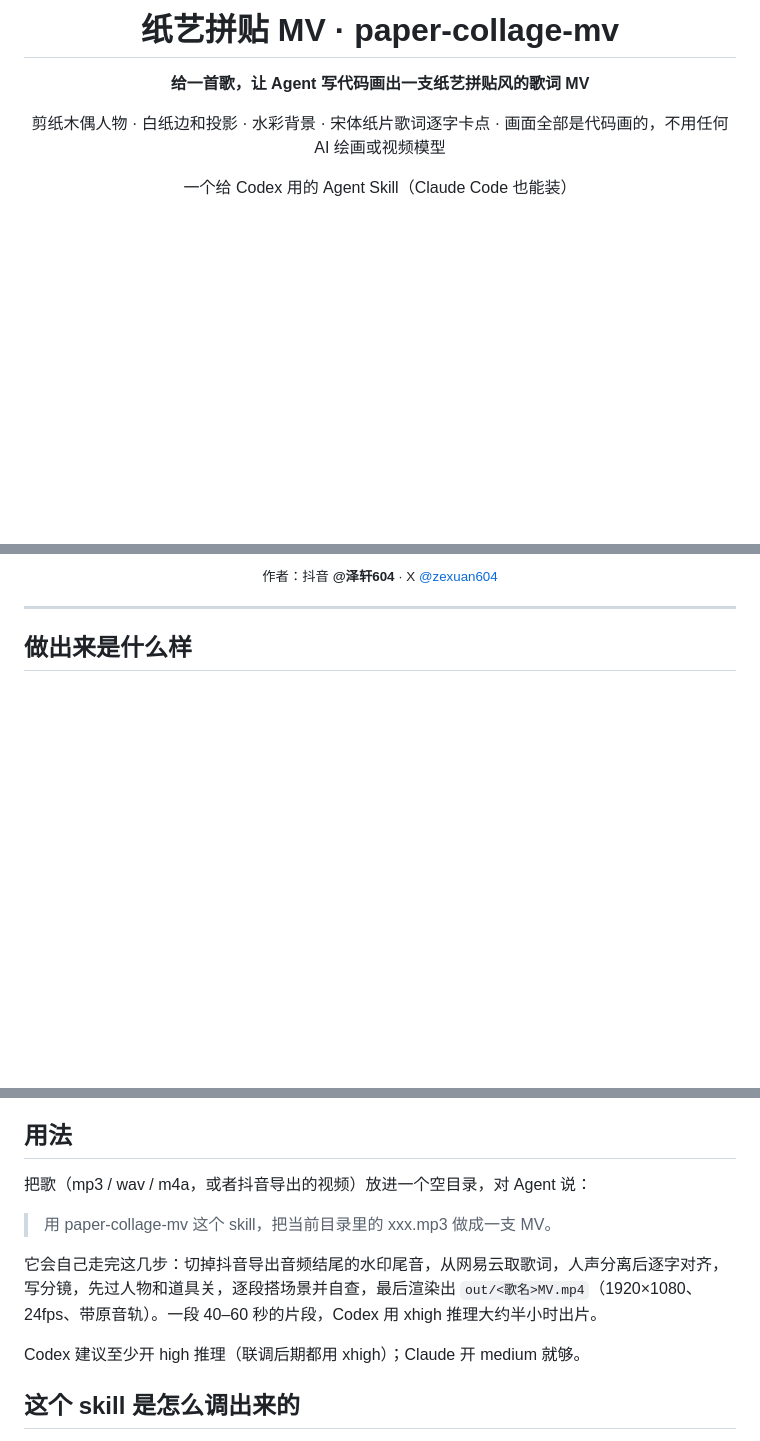
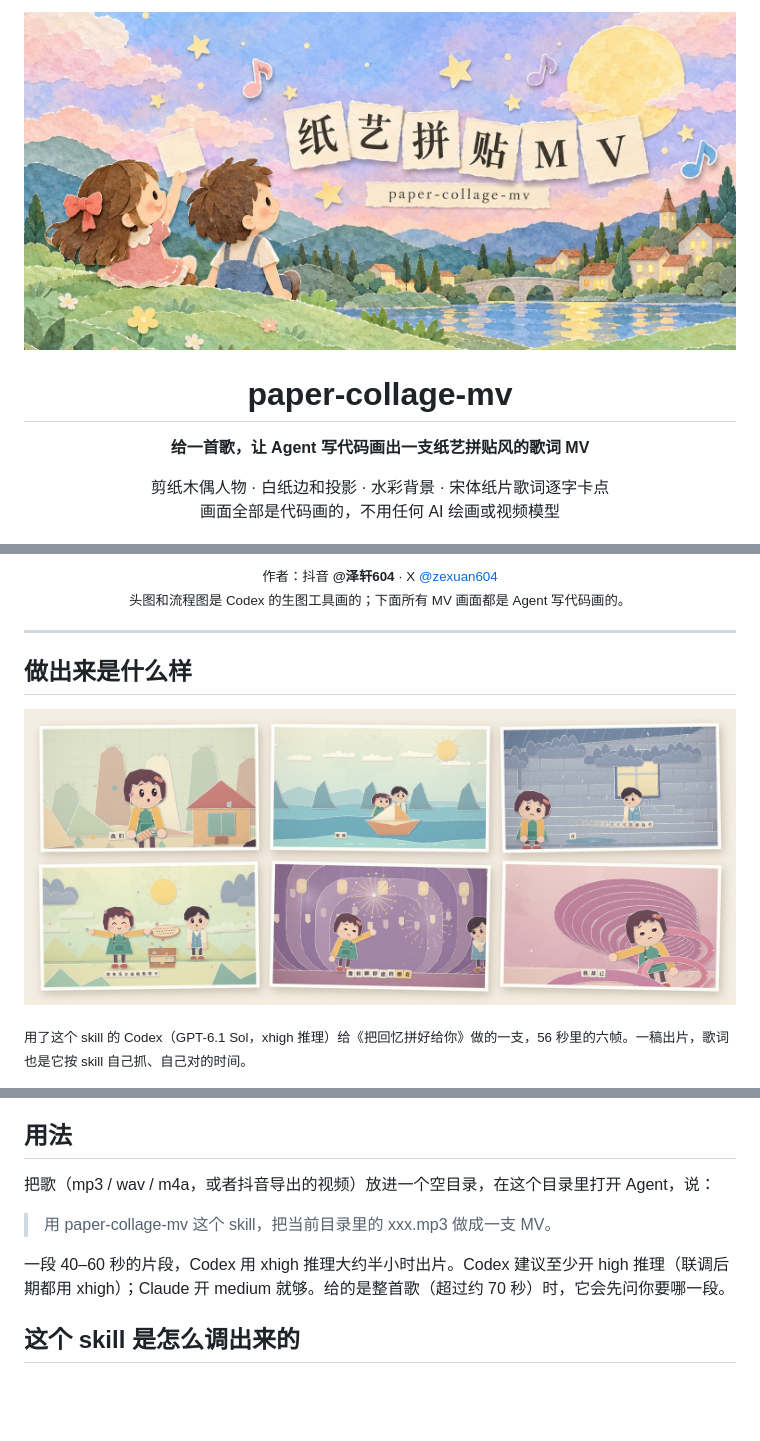
Before and after one commit to zexuanw958-svg/paper-collage-mv, a Markdown page: README.md, 3 parts joined by grey strips. GitHub-like rendering; pictures changed too: docs/gallery.jpg (added), docs/hero.jpg (added); blank space fills up the shorter version.

```diff
--- a/README.md
+++ b/README.md
@@ -1,12 +1,13 @@
 <div align="center">
 
-# 纸艺拼贴 MV · paper-collage-mv
+<img src="docs/hero.jpg" alt="纸艺拼贴 MV · paper-collage-mv" width="100%">
+
+# paper-collage-mv
 
 **给一首歌，让 Agent 写代码画出一支纸艺拼贴风的歌词 MV**
 
-剪纸木偶人物 · 白纸边和投影 · 水彩背景 · 宋体纸片歌词逐字卡点 · 画面全部是代码画的，不用任何 AI 绘画或视频模型
-
-一个给 Codex 用的 Agent Skill（Claude Code 也能装）
+剪纸木偶人物 · 白纸边和投影 · 水彩背景 · 宋体纸片歌词逐字卡点<br>
+画面全部是代码画的，不用任何 AI 绘画或视频模型
 
 [![License: MIT](https://img.shields.io/badge/License-MIT-blue.svg?style=flat-square)](LICENSE)
 [![output: 1080p MV](https://img.shields.io/badge/output-1080p%20%C2%B7%2024fps%20MV-ff7a59?style=flat-square)](#做出来是什么样)
@@ -15,5 +17,6 @@
 
-<sub>作者：抖音 <strong>@泽轩604</strong> · X <a href="https://x.com/zexuan604">@zexuan604</a></sub>
+<sub>作者：抖音 <strong>@泽轩604</strong> · X <a href="https://x.com/zexuan604">@zexuan604</a></sub><br>
+<sub>头图和流程图是 Codex 的生图工具画的；下面所有 MV 画面都是 Agent 写代码画的。</sub>
 
 </div>
 
@@ -21,6 +24,10 @@
 
 ## 做出来是什么样
 
+![用了 skill 的 Codex 给《把回忆拼好给你》做的 MV，六帧](docs/gallery.jpg)
+
+<sub>用了这个 skill 的 Codex（GPT-6.1 Sol，xhigh 推理）给《把回忆拼好给你》做的一支，56 秒里的六帧。一稿出片，歌词也是它按 skill 自己抓、自己对的时间。</sub>
+
 [![同一个 Codex，同一首歌：左边没用 skill，右边用了](docs/compare.jpg)](docs/compare.mp4)
 
 <sub>点图看视频（43 秒）。同一个 Codex（GPT-6.1，xhigh 推理）、同一段音频、同一支参考片：左边没用这个 skill，右边用了现在这一版。</sub>
@@ -61,13 +117,11 @@ ln -s "$PWD/paper-collage-mv/paper-collage-mv" ~/.claude/skills/paper-collage-mv
 
 ## 用法
 
-把歌（mp3 / wav / m4a，或者抖音导出的视频）放进一个空目录，对 Agent 说：
+把歌（mp3 / wav / m4a，或者抖音导出的视频）放进一个空目录，在这个目录里打开 Agent，说：
 
 > 用 paper-collage-mv 这个 skill，把当前目录里的 xxx.mp3 做成一支 MV。
 
-它会自己走完这几步：切掉抖音导出音频结尾的水印尾音，从网易云取歌词，人声分离后逐字对齐，写分镜，先过人物和道具关，逐段搭场景并自查，最后渲染出 `out/<歌名>MV.mp4`（1920×1080、24fps、带原音轨）。一段 40–60 秒的片段，Codex 用 xhigh 推理大约半小时出片。
-
-Codex 建议至少开 high 推理（联调后期都用 xhigh）；Claude 开 medium 就够。
+一段 40–60 秒的片段，Codex 用 xhigh 推理大约半小时出片。Codex 建议至少开 high 推理（联调后期都用 xhigh）；Claude 开 medium 就够。给的是整首歌（超过约 70 秒）时，它会先问你要哪一段。
 
 ## 这个 skill 是怎么调出来的
 
```
Also changed, not shown: other parts of README.md (+57 -7 lines), paper-collage-mv/SKILL.md (+6 -2 lines), paper-collage-mv/references/lyrics.md (+1 -1 lines), docs/pipeline.jpg (added), 10 other files.
